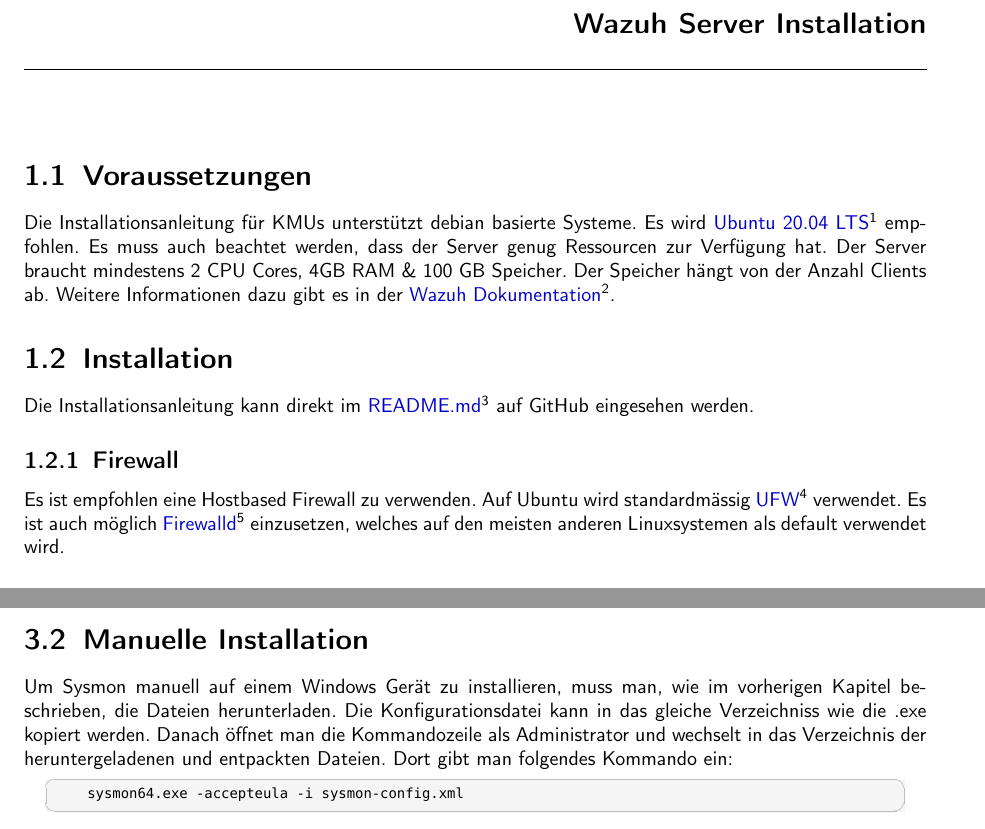
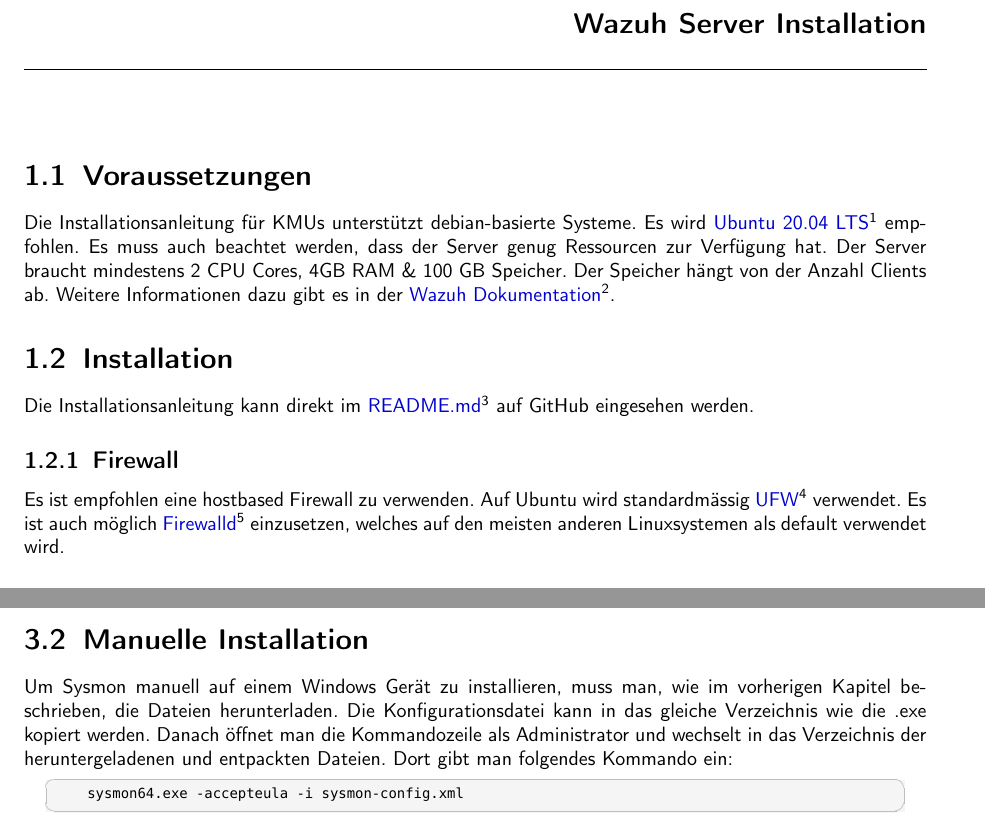
Before and after one commit to KMU-Incident-Response/KMU-Security-Best-Practices, a LaTeX document (installation-guide-OSS/main.tex, which reads installation-guide-OSS/content/server.tex, installation-guide-OSS/content/sysmon.tex): two parts of pages 3 and 13 of 19, joined at a grey line, cut so that both start at the same text. Compiled offline with pdfLaTeX.

Commit message:
language review

```diff
--- a/installation-guide-OSS/content/server.tex
+++ b/installation-guide-OSS/content/server.tex
@@ -1,7 +1,7 @@
 \chapter{Wazuh Server Installation}
 
 \section{Voraussetzungen}
-Die Installationsanleitung für KMUs unterstützt debian basierte Systeme.
+Die Installationsanleitung für KMUs unterstützt debian-basierte Systeme.
 Es wird \href{https://releases.ubuntu.com/20.04.4/ubuntu-20.04.4-live-server-amd64.iso}{Ubuntu 20.04 LTS}\footnote{Link: https://releases.ubuntu.com/20.04.4/ubuntu-20.04.4-live-server-amd64.iso} empfohlen.
 Es muss auch beachtet werden, dass der Server genug Ressourcen zur Verfügung hat.
 Der Server braucht mindestens 2 CPU Cores, 4GB RAM \& 100 GB Speicher.
@@ -13,7 +13,7 @@
 
 
 \subsection{Firewall}
-Es ist empfohlen eine Hostbased Firewall zu verwenden.
+Es ist empfohlen eine hostbased Firewall zu verwenden.
 Auf Ubuntu wird standardmässig \href{https://help.ubuntu.com/community/UFW}{UFW}\footnote{Link: https://help.ubuntu.com/community/UFW} verwendet.
 Es ist auch möglich \href{https://firewalld.org/}{Firewalld}\footnote{Link: https://firewalld.org/} einzusetzen, welches auf den meisten anderen Linuxsystemen als default verwendet wird.
 
--- a/installation-guide-OSS/content/sysmon.tex
+++ b/installation-guide-OSS/content/sysmon.tex
@@ -101,7 +100,7 @@
 
 \section{Manuelle Installation}
 Um Sysmon manuell auf einem Windows Gerät zu installieren, muss man, wie im vorherigen Kapitel beschrieben, die Dateien herunterladen.
-Die Konfigurationsdatei kann in das gleiche Verzeichniss wie die .exe kopiert werden.
+Die Konfigurationsdatei kann in das gleiche Verzeichnis wie die .exe kopiert werden.
 Danach öffnet man die Kommandozeile als Administrator und wechselt in das Verzeichnis der heruntergeladenen und entpackten Dateien.
 Dort gibt man folgendes Kommando ein:
 \begin{lstlisting}
```
Also changed, not shown: installation-guide-OSS/content/sysmon.tex (1 more changed lines).
